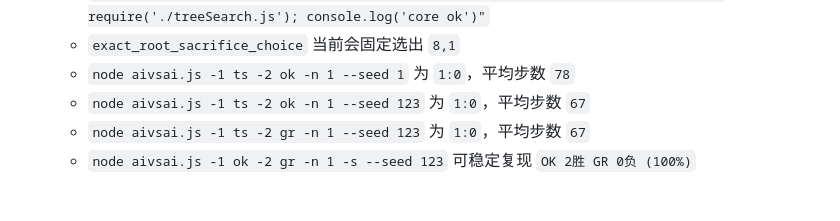
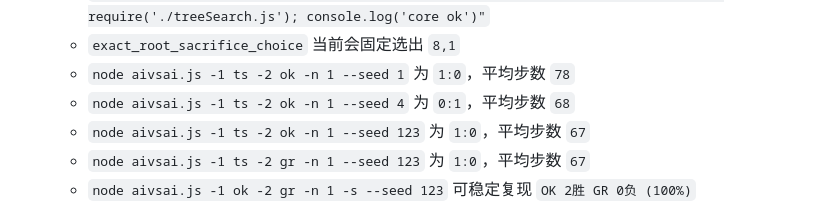
Before and after one commit to zhaouv/pencil, a Markdown page: plan.md, the part around the change. Rendered like a GitHub page.

Commit message:
Review and update benchmark plan

```diff
--- a/plan.md
+++ b/plan.md
@@ -457,6 +457,7 @@
   - `node -e "require('./game.js'); require('./gamedata.js'); require('./player.js'); require('./treeSearch.js'); console.log('core ok')"`
   - `exact_root_sacrifice_choice` 当前会固定选出 `8,1`
   - `node aivsai.js -1 ts -2 ok -n 1 --seed 1` 为 `1:0`，平均步数 `78`
+  - `node aivsai.js -1 ts -2 ok -n 1 --seed 4` 为 `0:1`，平均步数 `68`
   - `node aivsai.js -1 ts -2 ok -n 1 --seed 123` 为 `1:0`，平均步数 `67`
   - `node aivsai.js -1 ts -2 gr -n 1 --seed 123` 为 `1:0`，平均步数 `67`
   - `node aivsai.js -1 ok -2 gr -n 1 -s --seed 123` 可稳定复现 `OK 2胜 GR 0负 (100%)`
```
Also changed, not shown: AGENTS.md (+1 -0 lines).
